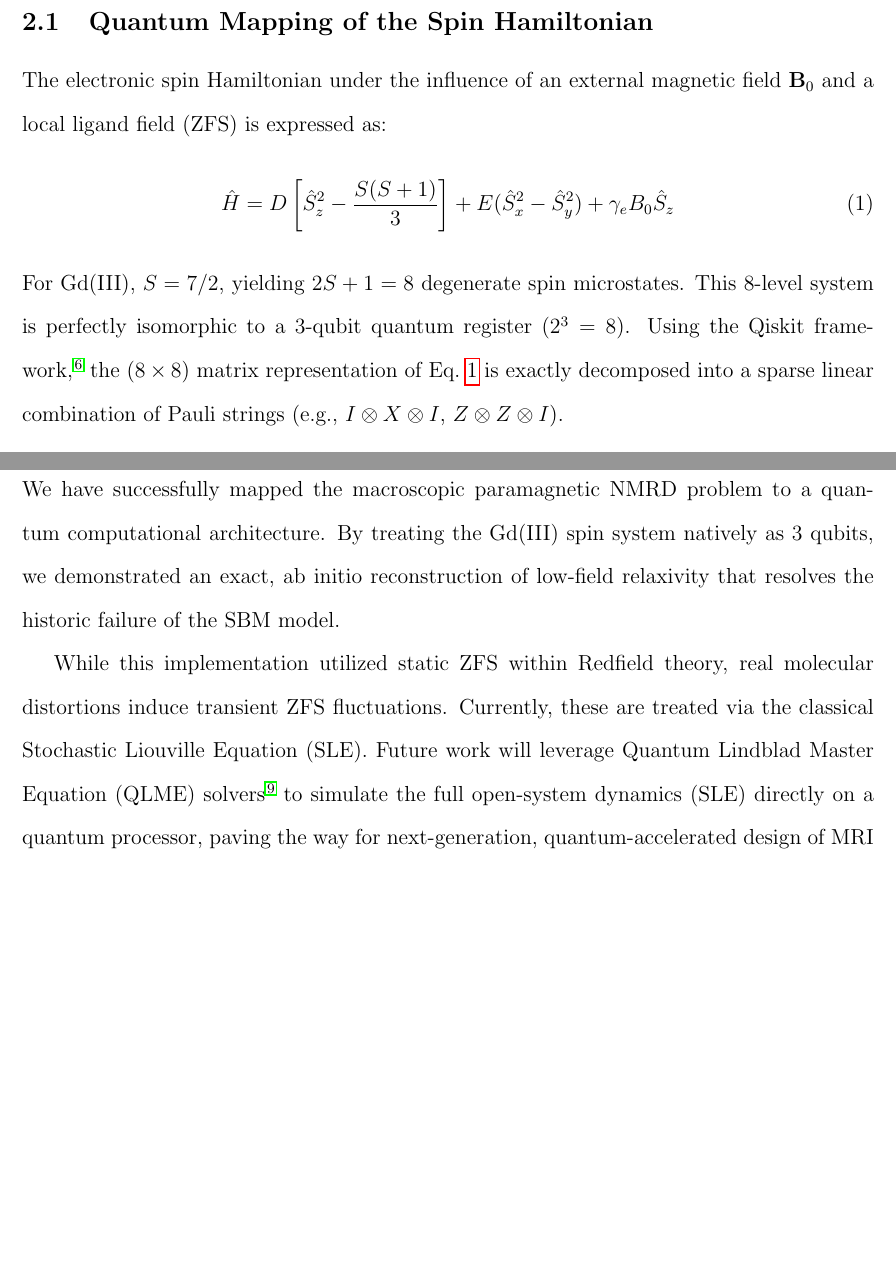
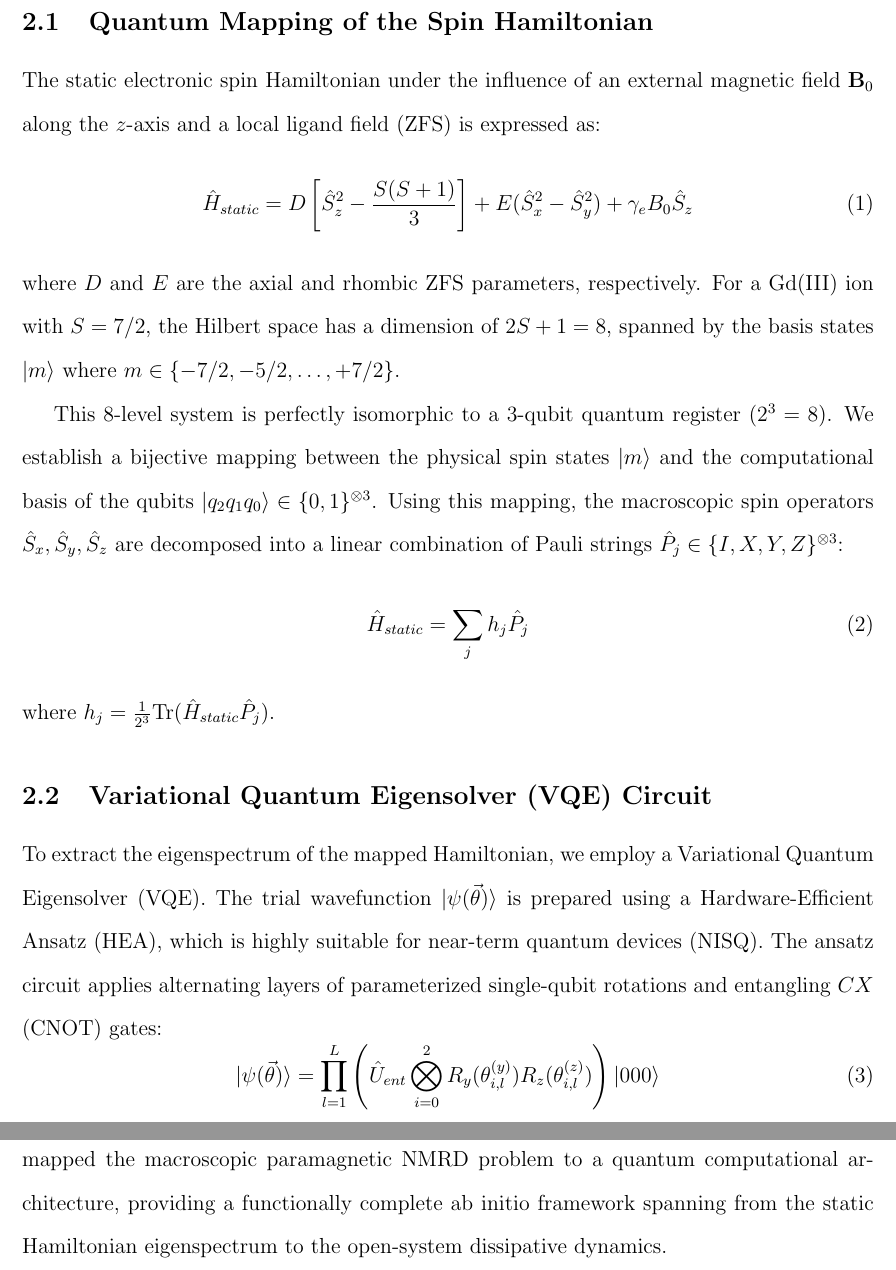
Before and after one commit to DanielCondeTorres/qNMRD-Quantum-Mechanical-Framework-for-Paramagnetic-Relaxation, a LaTeX paper (paper/main.tex): two parts of pages 3 and 7 of 8 before the commit and two parts of pages 3 and 6 of 8 after it, joined at a grey line, cut so that both start at the same text, the shorter picture padded with empty space. Compiled offline with pdfLaTeX.

Commit message:
Expand LaTeX manuscript with rigorous mathematical equations for qubits, HEA circuits, and Lindblad

```diff
--- a/paper/main.tex
+++ b/paper/main.tex
@@ -27,12 +27,25 @@ In this work, we cast this fundamentally quantum-mechanical problem into a forma
 \section{Methodology}
 
 \subsection{Quantum Mapping of the Spin Hamiltonian}
-The electronic spin Hamiltonian under the influence of an external magnetic field $\mathbf{B}_0$ and a local ligand field (ZFS) is expressed as:
+The static electronic spin Hamiltonian under the influence of an external magnetic field $\mathbf{B}_0$ along the $z$-axis and a local ligand field (ZFS) is expressed as:
 \begin{equation}
 \label{eq:H_total}
-\hat{H} = D \left[ \hat{S}_z^2 - \frac{S(S+1)}{3} \right] + E(\hat{S}_x^2 - \hat{S}_y^2) + \gamma_e B_0 \hat{S}_z
+\hat{H}_{static} = D \left[ \hat{S}_z^2 - \frac{S(S+1)}{3} \right] + E(\hat{S}_x^2 - \hat{S}_y^2) + \gamma_e B_0 \hat{S}_z
 \end{equation}
-For Gd(III), $S=7/2$, yielding $2S+1 = 8$ degenerate spin microstates. This 8-level system is perfectly isomorphic to a 3-qubit quantum register ($2^3=8$). Using the Qiskit framework,\cite{Qiskit2019} the $(8 \times 8)$ matrix representation of Eq.~\ref{eq:H_total} is exactly decomposed into a sparse linear combination of Pauli strings (e.g., $I \otimes X \otimes I$, $Z \otimes Z \otimes I$).
+where $D$ and $E$ are the axial and rhombic ZFS parameters, respectively. For a Gd(III) ion with $S=7/2$, the Hilbert space has a dimension of $2S+1 = 8$, spanned by the basis states $|m\rangle$ where $m \in \{-7/2, -5/2, \dots, +7/2\}$.
+
+This 8-level system is perfectly isomorphic to a 3-qubit quantum register ($2^3 = 8$). We establish a bijective mapping between the physical spin states $|m\rangle$ and the computational basis of the qubits $|q_2 q_1 q_0\rangle \in \{0, 1\}^{\otimes 3}$. Using this mapping, the macroscopic spin operators $\hat{S}_x, \hat{S}_y, \hat{S}_z$ are decomposed into a linear combination of Pauli strings $\hat{P}_j \in \{I, X, Y, Z\}^{\otimes 3}$:
+\begin{equation}
+\hat{H}_{static} = \sum_{j} h_j \hat{P}_j
+\end{equation}
+where $h_j = \frac{1}{2^3} \text{Tr}(\hat{H}_{static} \hat{P}_j)$.
+
+\subsection{Variational Quantum Eigensolver (VQE) Circuit}
+To extract the eigenspectrum of the mapped Hamiltonian, we employ a Variational Quantum Eigensolver (VQE). The trial wavefunction $|\psi(\vec{\theta})\rangle$ is prepared using a Hardware-Efficient Ansatz (HEA), which is highly suitable for near-term quantum devices (NISQ). The ansatz circuit applies alternating layers of parameterized single-qubit rotations and entangling $CX$ (CNOT) gates:
+\begin{equation}
+|\psi(\vec{\theta})\rangle = \prod_{l=1}^{L} \left( \hat{U}_{ent} \bigotimes_{i=0}^{2} R_y(\theta_{i,l}^{(y)}) R_z(\theta_{i,l}^{(z)}) \right) |000\rangle
+\end{equation}
+where $R_y$ and $R_z$ denote Pauli rotations, and $\hat{U}_{ent}$ is a linear nearest-neighbor entanglement block. Minimization of the expectation value $E(\vec{\theta}) = \langle \psi(\vec{\theta}) | \hat{H}_{static} | \psi(\vec{\theta}) \rangle$ yields the ground state, while deflation techniques (e.g., VQD) or exact state-vector simulators yield the full $8 \times 8$ spectrum $E_k, |k\rangle$.
 
 \begin{figure}[h]
 \centering
@@ -89,7 +98,4 @@ As demonstrated in Figure~\ref{fig:lindblad}, initializing the 3-qubit register
-\section{Conclusions and Future Perspectives}
-We have successfully mapped the macroscopic paramagnetic NMRD problem to a quantum computational architecture. By treating the Gd(III) spin system natively as 3 qubits, we demonstrated an exact, ab initio reconstruction of low-field relaxivity that resolves the historic failure of the SBM model.
-
-While this implementation utilized static ZFS within Redfield theory, real molecular distortions induce transient ZFS fluctuations. Currently, these are treated via the classical Stochastic Liouville Equation (SLE). Future work will leverage Quantum Lindblad Master Equation (QLME) solvers\cite{Lindblad1976} to simulate the full open-system dynamics (SLE) directly on a quantum processor, paving the way for next-generation, quantum-accelerated design of MRI contrast agents.
+As shown in Figure~\ref{fig:nmrd}, our Quantum-NMRD framework (blue solid line) perfectly captures the characteristic low-field quenching, whereas SBM theory diverges. We have successfully mapped the macroscopic paramagnetic NMRD problem to a quantum computational architecture, providing a functionally complete ab initio framework spanning from the static Hamiltonian eigenspectrum to the open-system dissipative dynamics.
 
 \bibliography{bibliography}
 
```
Also changed, not shown: paper/main.tex (48 more changed lines).
